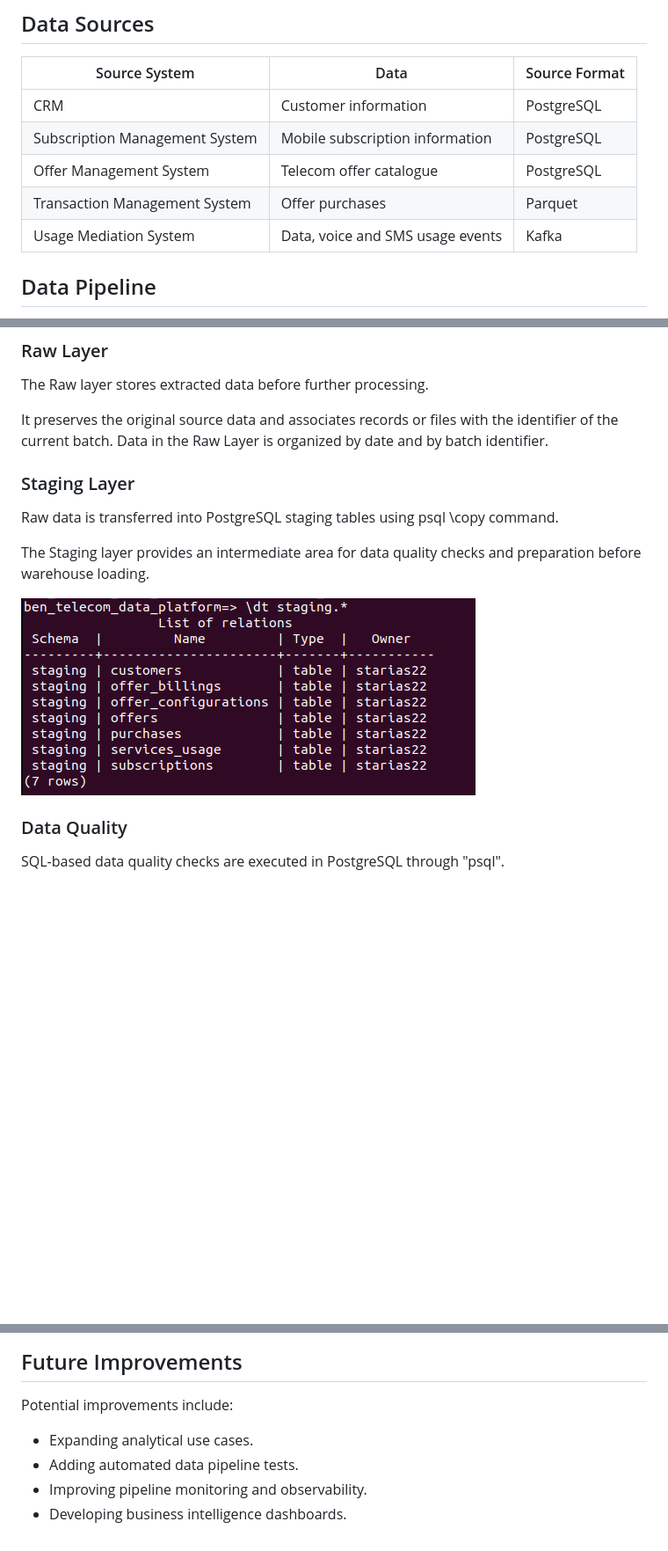
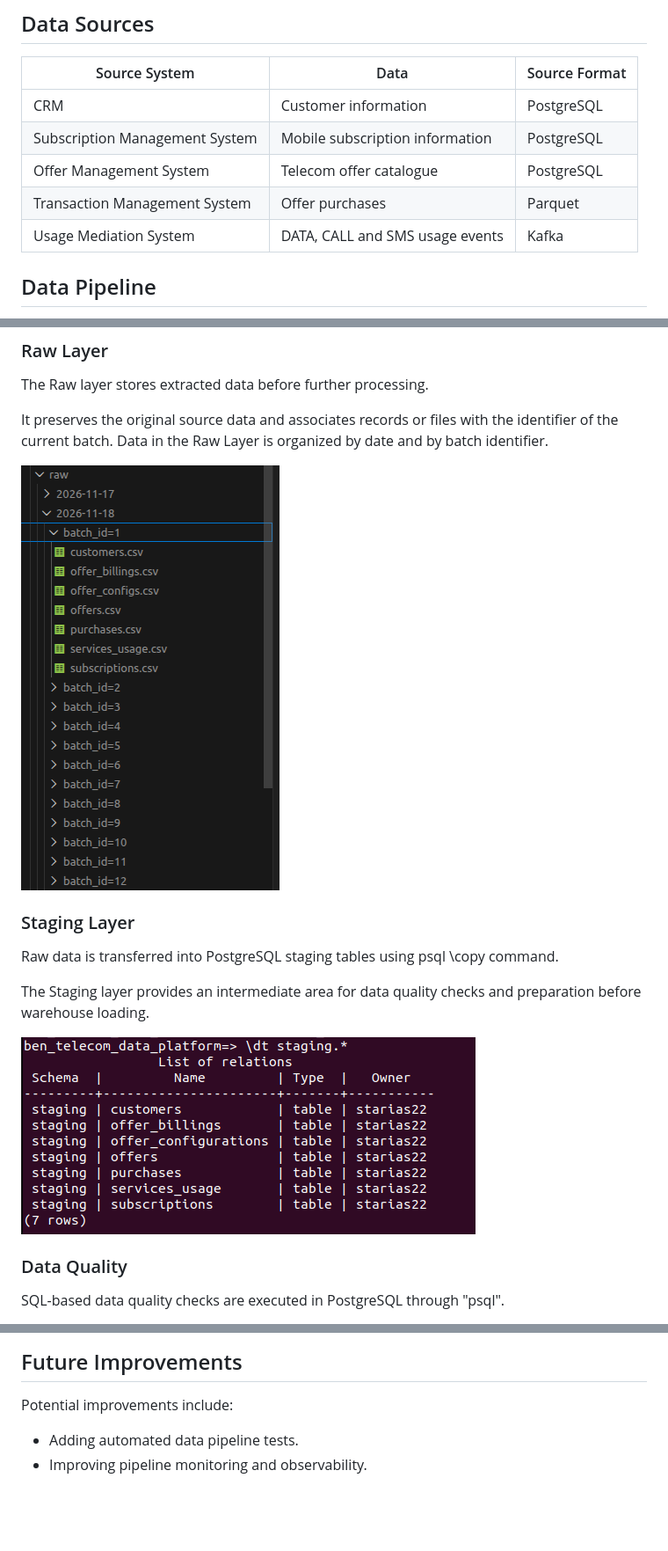
Before and after one commit to Starias22/telecom-data-platform, a Markdown page: README.md, 3 parts joined by grey strips. Shown at 88% size. GitHub-like rendering; pictures changed too: docs/resources/raw_directory_structure.png (added); blank space fills up the shorter version.

Commit message:
docs:Add raw directory structure

```diff
--- a/README.md
+++ b/README.md
@@ -65,7 +65,7 @@ CRM| Customer information| PostgreSQL
 Subscription Management System| Mobile subscription information| PostgreSQL
 Offer Management System| Telecom offer catalogue| PostgreSQL
 Transaction Management System| Offer purchases | Parquet
-Usage Mediation System| Data, voice and SMS usage events| Kafka
+Usage Mediation System| DATA, CALL and SMS usage events| Kafka
 
 ## Data Pipeline
 
@@ -86,6 +86,8 @@ The Raw layer stores extracted data before further processing.
 It preserves the original source data and associates records or files with the identifier of the current batch.
 Data in the Raw Layer is organized by date and by batch identifier.
 
+![Raw Directoory Structure](./docs/resources/raw_directory_structure.png)
+
 ### Staging Layer
 
 Raw data is transferred into PostgreSQL staging tables using psql \copy command.
@@ -167,7 +169,5 @@ The Data Warehouse supports analytical use cases such as:
 
 Potential improvements include:
 
-- Expanding analytical use cases.
 - Adding automated data pipeline tests.
 - Improving pipeline monitoring and observability.
-- Developing business intelligence dashboards.
```
Also changed, not shown: other parts of README.md (+3 -3 lines).
